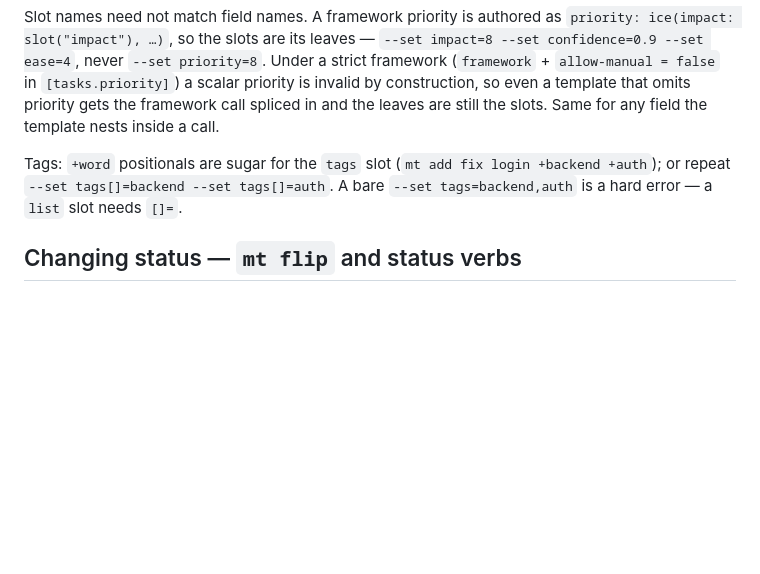
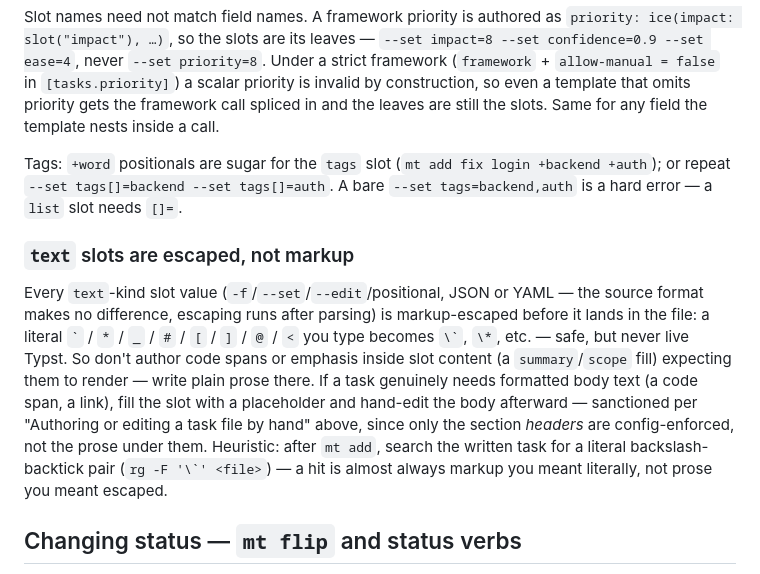
Before and after one commit to mlavrinenko/mindtape, a Markdown page: skills/mindtape/SKILL.md, the part around the change. GitHub-like rendering; blank space fills up the shorter version.

Commit message:
docs(skill): document that mt add text slots escape markup, not render it
Every text-kind slot value is markup-escaped the same way regardless of
source format (JSON, YAML, --set, --edit), including backtick code spans
the filer typed on purpose — a literal `\`` in a written task is almost
always this, not deliberate prose escaping, which is rare. Added a heuristic
to catch it and a pointer at the sanctioned hand-edit escape hatch for the
body when real markup is wanted.

Refs: truth/tasks/document-that-mt-add-text-slots-escape-markup-instead-of-rendering-it.typ

```diff
--- a/skills/mindtape/SKILL.md
+++ b/skills/mindtape/SKILL.md
@@ -136,6 +136,22 @@ Tags: `+word` positionals are sugar for the `tags` slot (`mt add fix login
 +backend +auth`); or repeat `--set tags[]=backend --set tags[]=auth`. A bare
 `--set tags=backend,auth` is a hard error — a `list` slot needs `[]=`.
 
+### `text` slots are escaped, not markup
+
+Every `text`-kind slot value (`-f`/`--set`/`--edit`/positional, JSON or YAML —
+the source format makes no difference, escaping runs after parsing) is
+markup-escaped before it lands in the file: a literal `` ` `` / `*` / `_` /
+`#` / `[` / `]` / `@` / `<` you type becomes `` \` ``, `\*`, etc. — safe, but
+never live Typst. So don't author code spans or emphasis inside slot content
+(a `summary`/`scope` fill) expecting them to render — write plain prose there.
+If a task genuinely needs formatted body text (a code span, a link), fill the
+slot with a placeholder and hand-edit the body afterward — sanctioned per
+"Authoring or editing a task file by hand" above, since only the section
+*headers* are config-enforced, not the prose under them. Heuristic: after
+`mt add`, search the written task for a literal backslash-backtick pair
+(`` rg -F '\`' <file> ``) — a hit is almost always markup you meant literally,
+not prose you meant escaped.
+
 ## Changing status — `mt flip` and status verbs
 
 `mt flip <status> <task…>` stamps a new status, dated today. The status must be a
```
